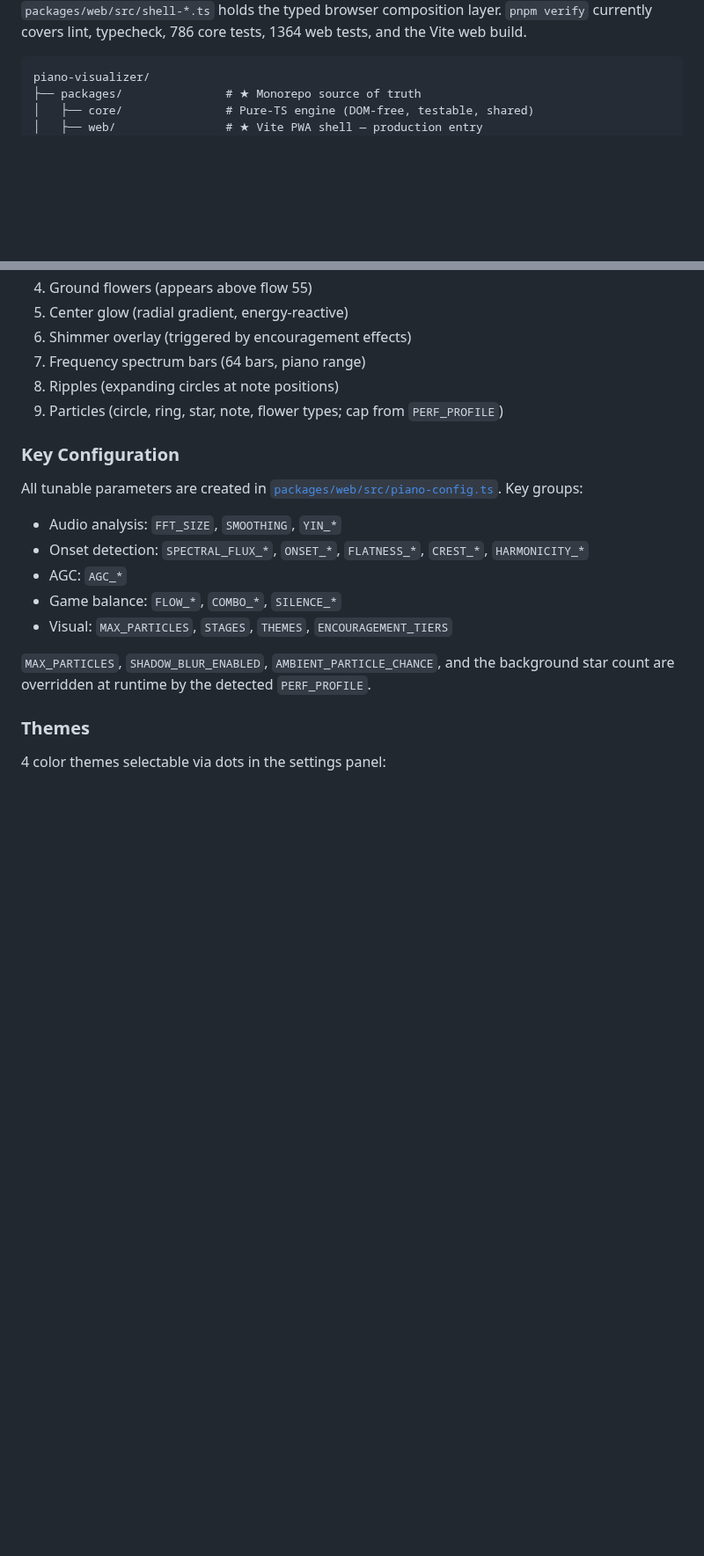
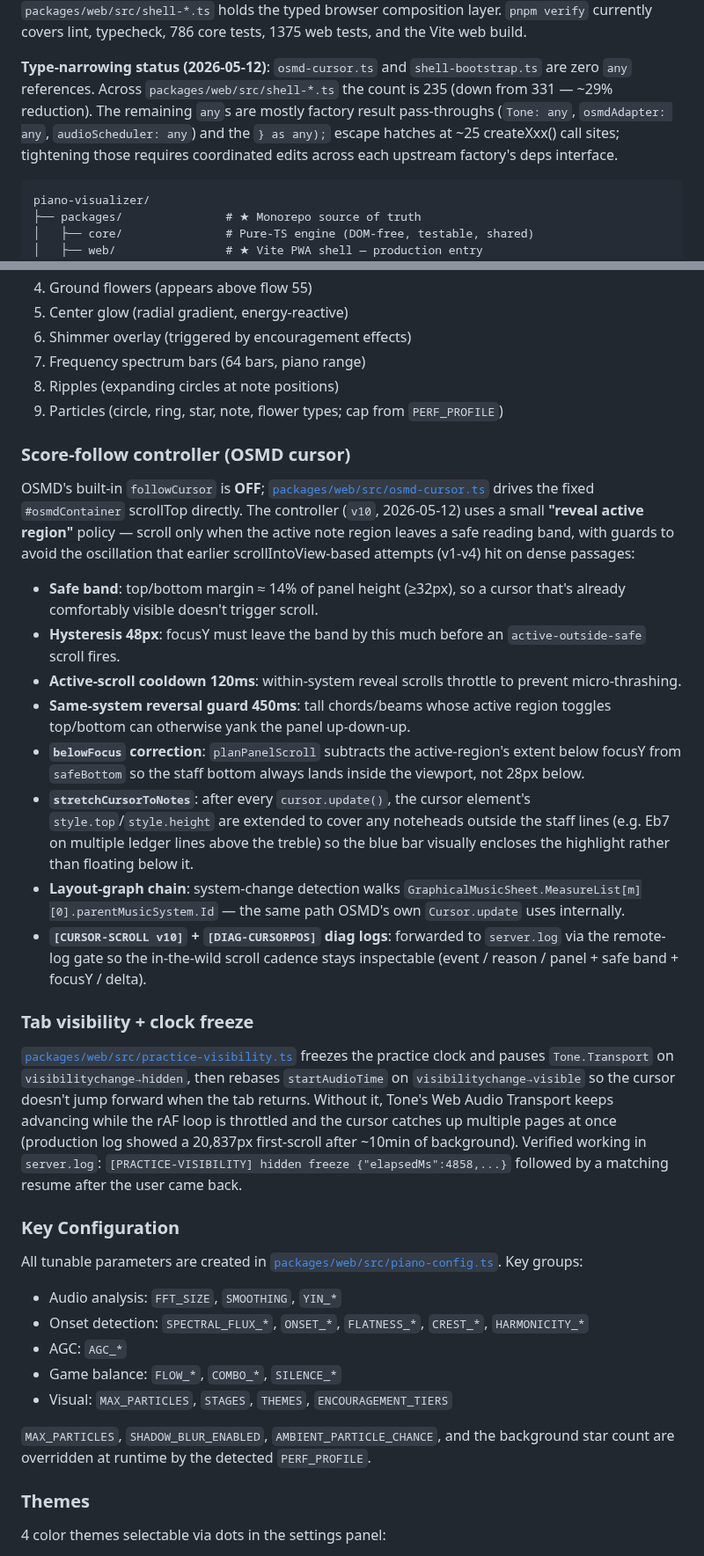
Before and after one commit to atariryuma/PianoVisualizer, a Markdown page: CLAUDE.md, 2 parts joined by grey strips. Shown at 88% size. Drawn GitHub-style; blank space fills up the shorter version.

Commit message:
docs: sync CLAUDE.md with 2026-05-12 state (cursor v10 + practice-visibility + type-narrowing)
Brings the agent-facing CLAUDE.md context document up to date with three
days of maintenance work that landed since 2026-05-09:

  • Status line: date 2026-05-09 → 2026-05-12, web test count 1364 →
    1375, adds the new "Type-narrowing status" line summarising the
    osmd-cursor.ts / shell-bootstrap.ts / shell-*.ts any tallies and
    what the remaining 235 references are (factory pass-throughs +
    `} as any);` deps-bag escapes).

  • New "Score-follow controller (OSMD cursor)" architecture section
    captures the v10 reveal-policy design: safe-band margin, 48px
    hysteresis, 120ms active-scroll cooldown, 450ms same-system
    reversal guard, belowFocus correction, stretchCursorToNotes for
    ledger notes, and the GraphicalMusicSheet.MeasureList chain used
    for system-change detection. Mentions the
    [CURSOR-SCROLL v10] / [DIAG-CURSORPOS] diag log markers so future
    sessions can grep server.log effectively.

  • New "Tab visibility + clock freeze" section documents
    practice-visibility.ts and the production-log verification
    (elapsedMs=4858 freeze/resume pair) — without this module Tone's
    Web Audio Transport advances while rAF is throttled, and the
    cursor catches up several pages in one frame on tab return.

Code: no changes. Tests: 1375/1375 passing.

Co-Authored-By: Claude Opus 4.7 (1M context) <noreply@anthropic.com>

````diff
--- a/CLAUDE.md
+++ b/CLAUDE.md
@@ -23,6 +23,14 @@ boots from [`packages/web/src/main.ts`](packages/web/src/main.ts) into
 DOM-free engine, and `packages/web/src/shell-*.ts` holds the typed browser
 composition layer. `pnpm verify` currently covers lint, typecheck, 786 core
-tests, 1364 web tests, and the Vite web build.
+tests, 1375 web tests, and the Vite web build.
+
+**Type-narrowing status (2026-05-12)**: `osmd-cursor.ts` and
+`shell-bootstrap.ts` are zero `any` references. Across
+`packages/web/src/shell-*.ts` the count is 235 (down from 331 — ~29% reduction).
+The remaining `any`s are mostly factory result pass-throughs (`Tone: any`,
+`osmdAdapter: any`, `audioScheduler: any`) and the `} as any);` escape hatches
+at ~25 createXxx() call sites; tightening those requires coordinated edits
+across each upstream factory's deps interface.
 
 ```text
 piano-visualizer/
@@ -243,6 +251,49 @@ Canvas-based with `requestAnimationFrame`. Layers drawn back-to-front:
 8. Ripples (expanding circles at note positions)
 9. Particles (circle, ring, star, note, flower types; cap from `PERF_PROFILE`)
 
+### Score-follow controller (OSMD cursor)
+
+OSMD's built-in `followCursor` is **OFF**;
+[`packages/web/src/osmd-cursor.ts`](packages/web/src/osmd-cursor.ts) drives the
+fixed `#osmdContainer` scrollTop directly. The controller (`v10`, 2026-05-12)
+uses a small **"reveal active region"** policy — scroll only when the active
+note region leaves a safe reading band, with guards to avoid the oscillation
+that earlier scrollIntoView-based attempts (v1-v4) hit on dense passages:
+
+- **Safe band**: top/bottom margin ≈ 14% of panel height (≥32px), so a cursor
+  that's already comfortably visible doesn't trigger scroll.
+- **Hysteresis 48px**: focusY must leave the band by this much before an
+  `active-outside-safe` scroll fires.
+- **Active-scroll cooldown 120ms**: within-system reveal scrolls throttle to
+  prevent micro-thrashing.
+- **Same-system reversal guard 450ms**: tall chords/beams whose active region
+  toggles top/bottom can otherwise yank the panel up-down-up.
+- **`belowFocus` correction**: `planPanelScroll` subtracts the active-region's
+  extent below focusY from `safeBottom` so the staff bottom always lands inside
+  the viewport, not 28px below.
+- **`stretchCursorToNotes`**: after every `cursor.update()`, the cursor
+  element's `style.top`/`style.height` are extended to cover any noteheads
+  outside the staff lines (e.g. Eb7 on multiple ledger lines above the treble)
+  so the blue bar visually encloses the highlight rather than floating below it.
+- **Layout-graph chain**: system-change detection walks
+  `GraphicalMusicSheet.MeasureList[m][0].parentMusicSystem.Id` — the same path
+  OSMD's own `Cursor.update` uses internally.
+- **`[CURSOR-SCROLL v10]` + `[DIAG-CURSORPOS]` diag logs**: forwarded to
+  `server.log` via the remote-log gate so the in-the-wild scroll cadence stays
+  inspectable (event / reason / panel + safe band + focusY / delta).
+
+### Tab visibility + clock freeze
+
+[`packages/web/src/practice-visibility.ts`](packages/web/src/practice-visibility.ts)
+freezes the practice clock and pauses `Tone.Transport` on
+`visibilitychange→hidden`, then rebases `startAudioTime` on
+`visibilitychange→visible` so the cursor doesn't jump forward when the tab
+returns. Without it, Tone's Web Audio Transport keeps advancing while the rAF
+loop is throttled and the cursor catches up multiple pages at once (production
+log showed a 20,837px first-scroll after ~10min of background). Verified working
+in `server.log`: `[PRACTICE-VISIBILITY] hidden freeze {"elapsedMs":4858,...}`
+followed by a matching resume after the user came back.
+
 ### Key Configuration
 
 All tunable parameters are created in
````
Also changed, not shown: other parts of CLAUDE.md (+1 -1 lines).
